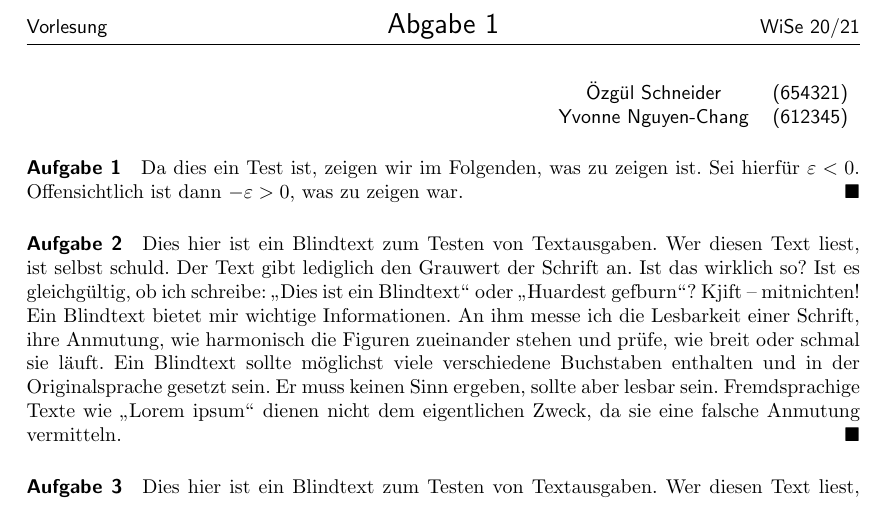
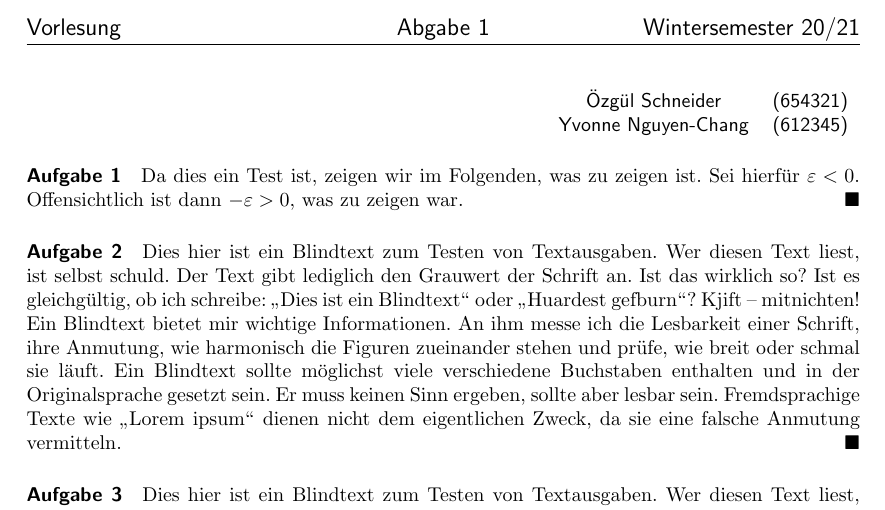
Before and after one commit to imaginarypart/latex_abgabe, a LaTeX document (main.tex): part of the page, cut so that both start at the same text. Compiled offline with pdfLaTeX.

Commit message:
Schriftgröße im Header vereinheitlicht.

```diff
--- a/main.tex
+++ b/main.tex
@@ -16,13 +16,16 @@
 %Header
 \lhead
   {
+  \large
   Vorlesung}
 \chead
   {
-  \Large Abgabe 1}
+  \large
+   Abgabe 1}
 \rhead
   {
-  WiSe 20/21}
+  \large
+  Wintersemester 20/21}
 %Body
 \begin{flushright}
 \textsf{
```
Also changed, not shown: main.pdf.
